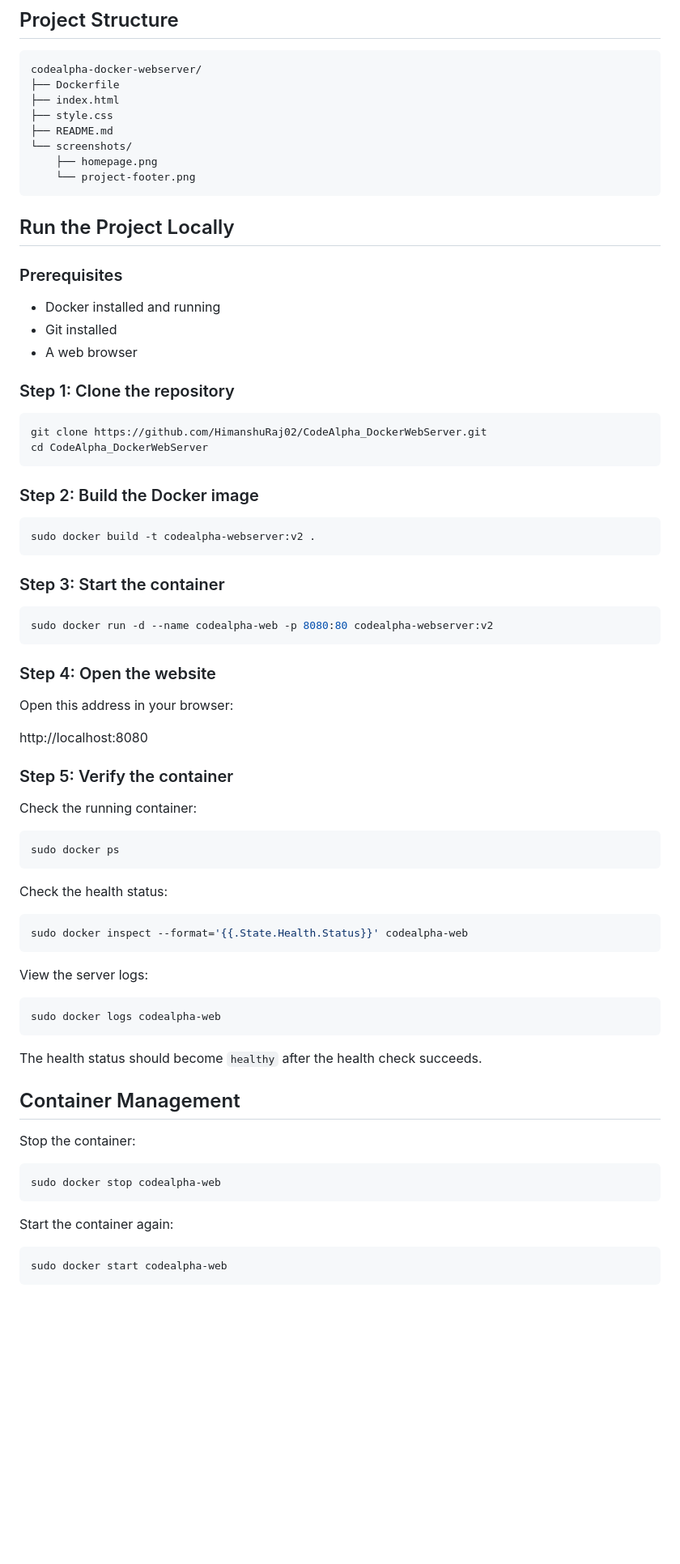
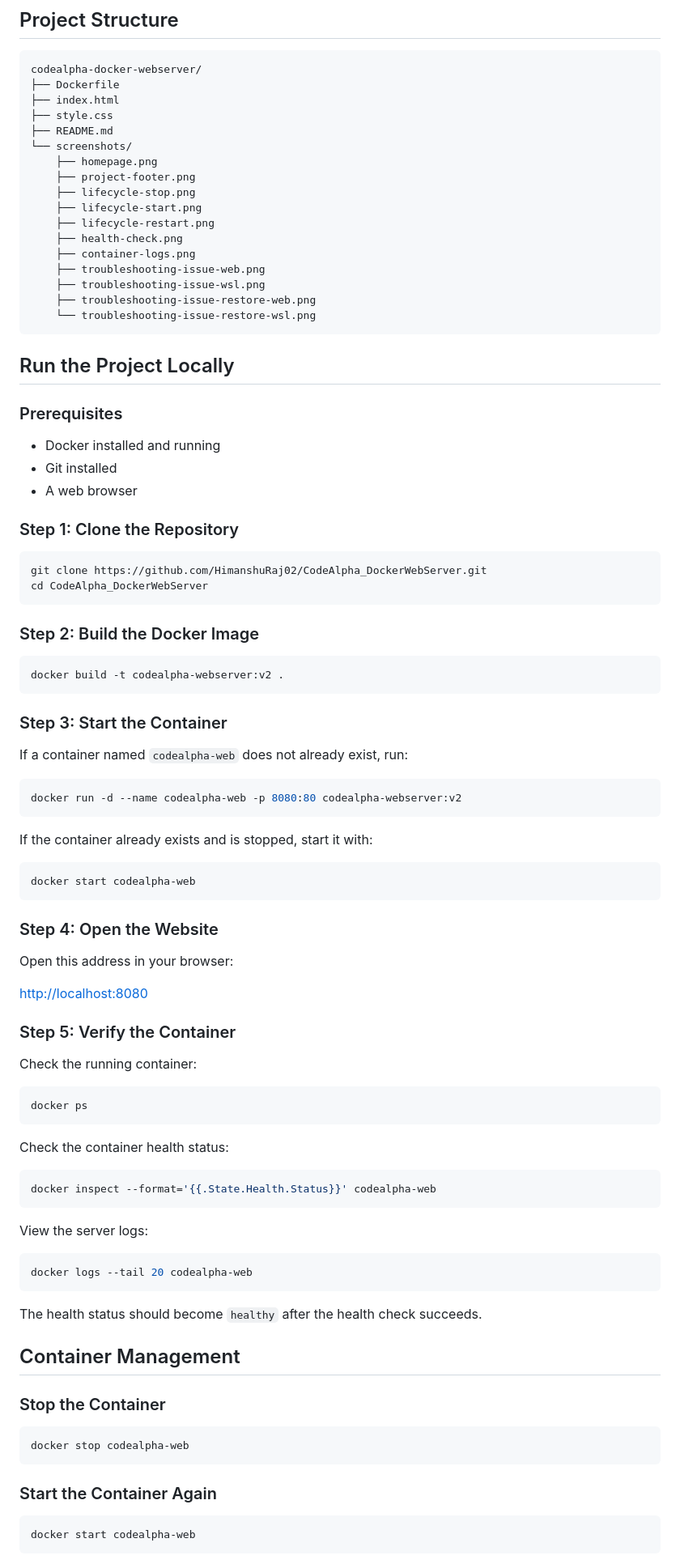
Before and after one commit to HimanshuRaj02/CodeAlpha_DockerWebServer, a Markdown page: README.md, the part around one of its changes. Shown at 81% size. Drawn GitHub-style; blank space fills up the shorter version.

Commit message:
Improve README structure and add testing evidence

````diff
--- a/README.md
+++ b/README.md
@@ -55,7 +61,16 @@ codealpha-docker-webserver/
 ├── README.md
 └── screenshots/
     ├── homepage.png
-    └── project-footer.png
+    ├── project-footer.png
+    ├── lifecycle-stop.png
+    ├── lifecycle-start.png
+    ├── lifecycle-restart.png
+    ├── health-check.png
+    ├── container-logs.png
+    ├── troubleshooting-issue-web.png
+    ├── troubleshooting-issue-wsl.png
+    ├── troubleshooting-issue-restore-web.png
+    └── troubleshooting-issue-restore-wsl.png
 ```
 
 ## Run the Project Locally
@@ -66,64 +81,72 @@ codealpha-docker-webserver/
 - Git installed
 - A web browser
 
-### Step 1: Clone the repository
+### Step 1: Clone the Repository
 
 ```bash
 git clone https://github.com/HimanshuRaj02/CodeAlpha_DockerWebServer.git
 cd CodeAlpha_DockerWebServer
 ```
 
-### Step 2: Build the Docker image
+### Step 2: Build the Docker Image
 
 ```bash
-sudo docker build -t codealpha-webserver:v2 .
+docker build -t codealpha-webserver:v2 .
 ```
 
-### Step 3: Start the container
+### Step 3: Start the Container
+
+If a container named `codealpha-web` does not already exist, run:
 
 ```bash
-sudo docker run -d --name codealpha-web -p 8080:80 codealpha-webserver:v2
+docker run -d --name codealpha-web -p 8080:80 codealpha-webserver:v2
 ```
 
-### Step 4: Open the website
+If the container already exists and is stopped, start it with:
+
+```bash
+docker start codealpha-web
+```
+
+### Step 4: Open the Website
 
 Open this address in your browser:
 
-http://localhost:8080
+[http://localhost:8080](http://localhost:8080)
 
-### Step 5: Verify the container
+### Step 5: Verify the Container
 
 Check the running container:
 
 ```bash
-sudo docker ps
+docker ps
 ```
 
-Check the health status:
+Check the container health status:
 
 ```bash
-sudo docker inspect --format='{{.State.Health.Status}}' codealpha-web
+docker inspect --format='{{.State.Health.Status}}' codealpha-web
 ```
 
 View the server logs:
 
 ```bash
-sudo docker logs codealpha-web
+docker logs --tail 20 codealpha-web
 ```
 
 The health status should become `healthy` after the health check succeeds.
 
 ## Container Management
 
-Stop the container:
+### Stop the Container
 
 ```bash
-sudo docker stop codealpha-web
+docker stop codealpha-web
 ```
 
-Start the container again:
+### Start the Container Again
 
 ```bash
-sudo docker start codealpha-web
+docker start codealpha-web
 ```
 
````
Also changed, not shown: other parts of README.md (+82 -7 lines).
